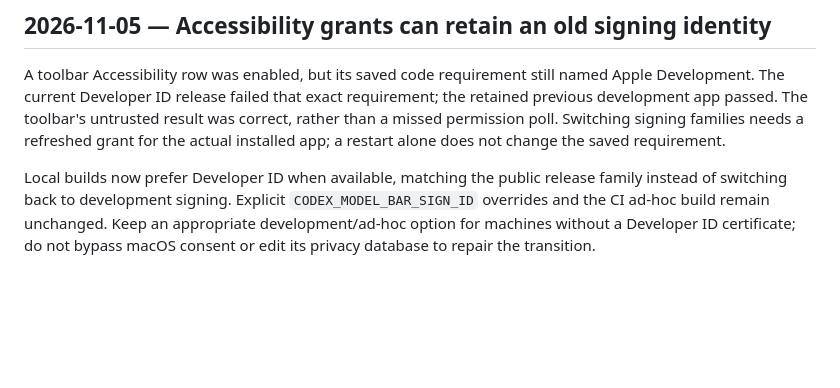
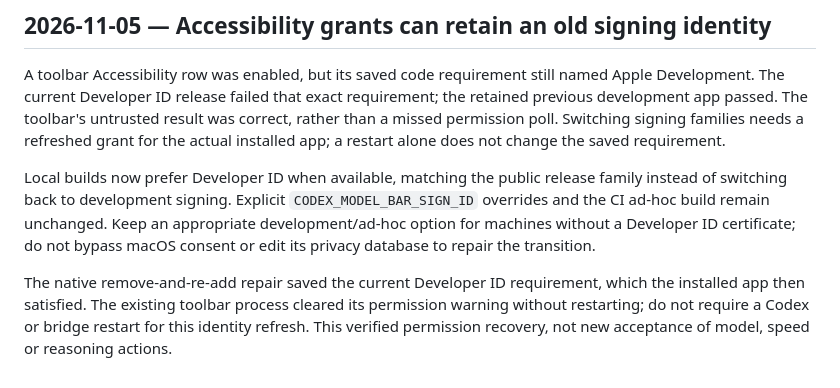
Before and after one commit to EthanSK/codex-model-bar, a Markdown page: LEARNINGS.md, the part around the change. GitHub-like rendering; blank space fills up the shorter version.

Commit message:
Document native Accessibility grant recovery [skip ci]

```diff
--- a/LEARNINGS.md
+++ b/LEARNINGS.md
@@ -224,3 +224,5 @@ This records the completed permission investigation and owner requirements; it d
 A toolbar Accessibility row was enabled, but its saved code requirement still named Apple Development. The current Developer ID release failed that exact requirement; the retained previous development app passed. The toolbar's untrusted result was correct, rather than a missed permission poll. Switching signing families needs a refreshed grant for the actual installed app; a restart alone does not change the saved requirement.
 
 Local builds now prefer Developer ID when available, matching the public release family instead of switching back to development signing. Explicit `CODEX_MODEL_BAR_SIGN_ID` overrides and the CI ad-hoc build remain unchanged. Keep an appropriate development/ad-hoc option for machines without a Developer ID certificate; do not bypass macOS consent or edit its privacy database to repair the transition.
+
+The native remove-and-re-add repair saved the current Developer ID requirement, which the installed app then satisfied. The existing toolbar process cleared its permission warning without restarting; do not require a Codex or bridge restart for this identity refresh. This verified permission recovery, not new acceptance of model, speed or reasoning actions.
```
